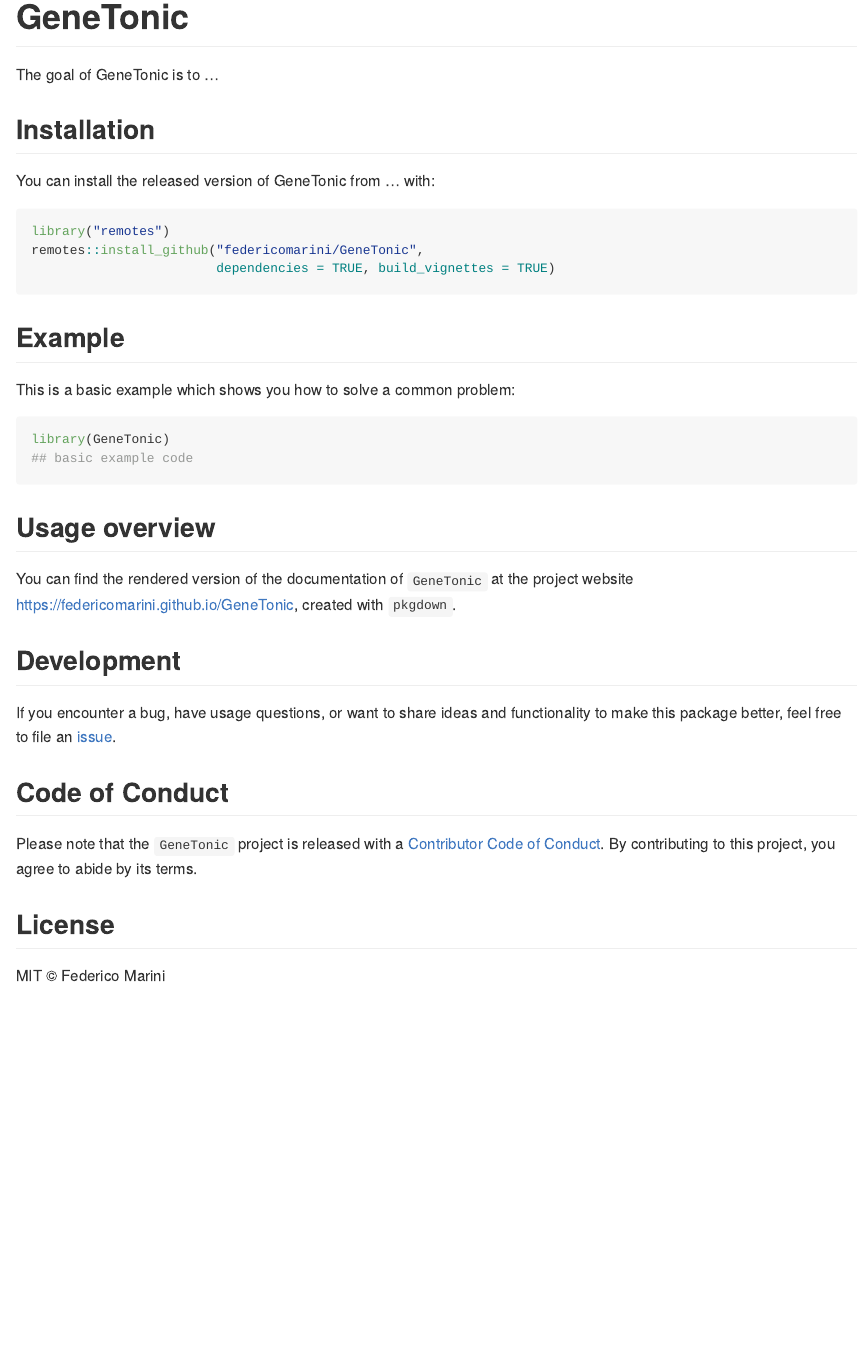
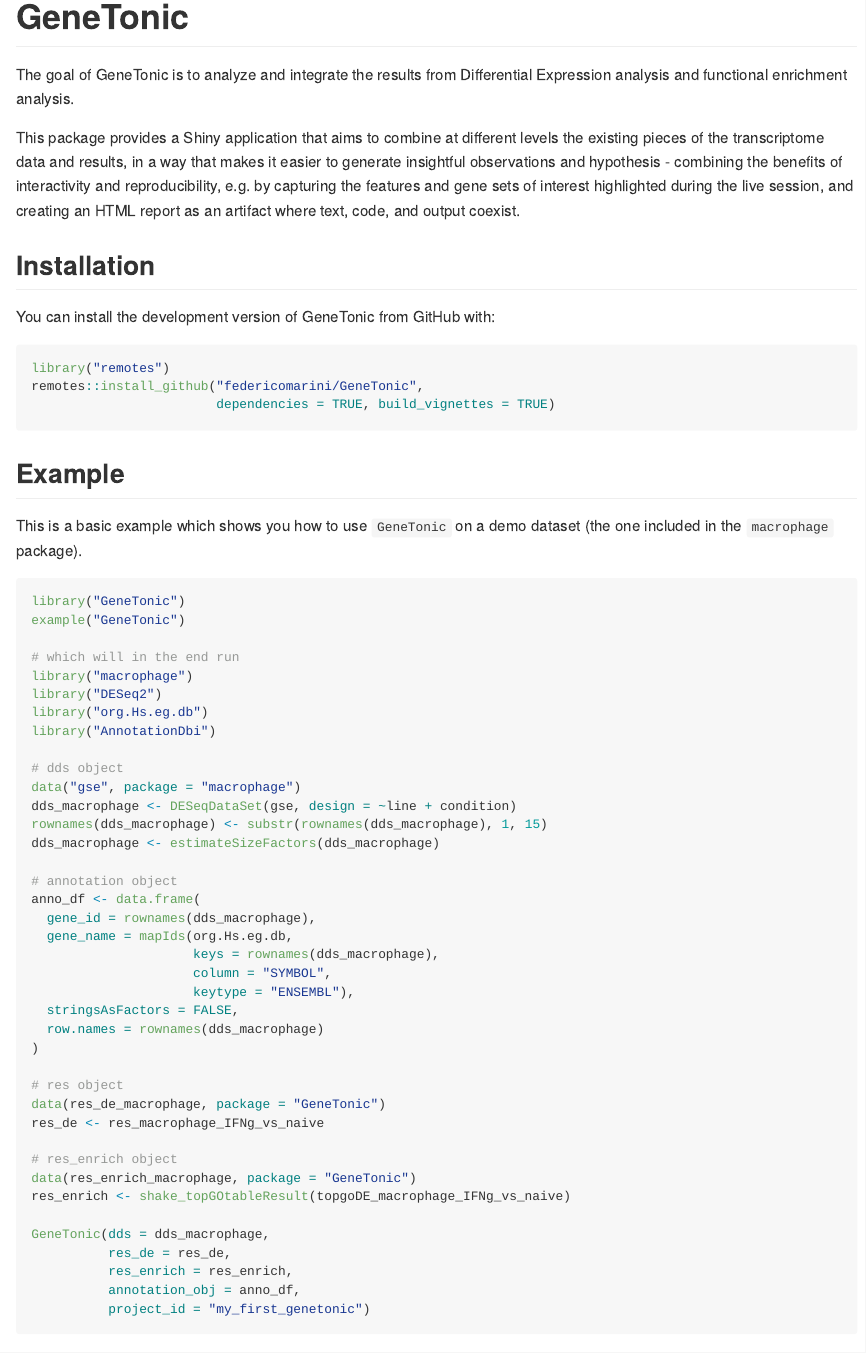
Before and after one commit to federicomarini/GeneTonic, an R Markdown document (README.Rmd): the page in a window 1100 px wide, from its top. The pictures show the output file README.md that the author committed with the source, drawn offline in the style of GitHub; badge pictures from the web are left out.

Commit message:
Updated READMEs

````diff
--- a/README.Rmd
+++ b/README.Rmd
@@ -18,19 +18,21 @@ knitr::opts_chunk$set(
 <!-- badges: start -->
 <!-- [![](https://bioconductor.org/shields/build/devel/bioc/GeneTonic.svg)](https://bioconductor.org/checkResults/devel/bioc-LATEST/GeneTonic/) -->
 [![](https://img.shields.io/github/last-commit/federicomarini/GeneTonic.svg)](https://github.com/federicomarini/GeneTonic/commits/master)
-[![Lifecycle: experimental](https://img.shields.io/badge/lifecycle-experimental-orange.svg)](https://www.tidyverse.org/lifecycle/#experimental)
+[![Lifecycle: maturing](https://img.shields.io/badge/lifecycle-maturing-blue.svg)](https://www.tidyverse.org/lifecycle/#maturing)
 [![Travis build status](https://travis-ci.org/federicomarini/GeneTonic.svg?branch=master)](https://travis-ci.org/federicomarini/GeneTonic)
 [![Codecov.io coverage status](https://codecov.io/github/federicomarini/GeneTonic/coverage.svg?branch=master)](https://codecov.io/github/federicomarini/GeneTonic)
 
 <!-- badges: end -->
 
-The goal of GeneTonic is to ...
+The goal of GeneTonic is to analyze and integrate the results from Differential Expression analysis and functional enrichment analysis.
+
+This package provides a Shiny application that aims to combine at different levels the existing pieces of the transcriptome data and results, in a way that makes it easier to generate insightful observations and hypothesis - combining the benefits of interactivity and reproducibility, e.g. by capturing the features and gene sets of interest highlighted during the live session, and creating an HTML report as an artifact where text, code, and output coexist.
 
 ## Installation
 
-You can install the released version of GeneTonic from ... with:
+You can install the development version of GeneTonic from GitHub with:
 
-``` r
+```{r eval=FALSE}
 library("remotes")
 remotes::install_github("federicomarini/GeneTonic",
                         dependencies = TRUE, build_vignettes = TRUE)
@@ -38,11 +40,48 @@ remotes::install_github("federicomarini/GeneTonic",
 
 ## Example
 
-This is a basic example which shows you how to solve a common problem:
+This is a basic example which shows you how to use `GeneTonic` on a demo dataset (the one included in the `macrophage` package).
 
-``` r
-library(GeneTonic)
-## basic example code
+```{r eval=FALSE}
+library("GeneTonic")
+example("GeneTonic")
+
+# which will in the end run
+library("macrophage")
+library("DESeq2")
+library("org.Hs.eg.db")
+library("AnnotationDbi")
+
+# dds object
+data("gse", package = "macrophage")
+dds_macrophage <- DESeqDataSet(gse, design = ~line + condition)
+rownames(dds_macrophage) <- substr(rownames(dds_macrophage), 1, 15)
+dds_macrophage <- estimateSizeFactors(dds_macrophage)
+
+# annotation object
+anno_df <- data.frame(
+  gene_id = rownames(dds_macrophage),
+  gene_name = mapIds(org.Hs.eg.db,
+                     keys = rownames(dds_macrophage),
+                     column = "SYMBOL",
+                     keytype = "ENSEMBL"),
+  stringsAsFactors = FALSE,
+  row.names = rownames(dds_macrophage)
+)
+
+# res object
+data(res_de_macrophage, package = "GeneTonic")
+res_de <- res_macrophage_IFNg_vs_naive
+
+# res_enrich object
+data(res_enrich_macrophage, package = "GeneTonic")
+res_enrich <- shake_topGOtableResult(topgoDE_macrophage_IFNg_vs_naive)
+
+GeneTonic(dds = dds_macrophage,
+          res_de = res_de,
+          res_enrich = res_enrich,
+          annotation_obj = anno_df,
+          project_id = "my_first_genetonic")
 ```
 
 ## Usage overview
````
Also changed, not shown: README.md.
